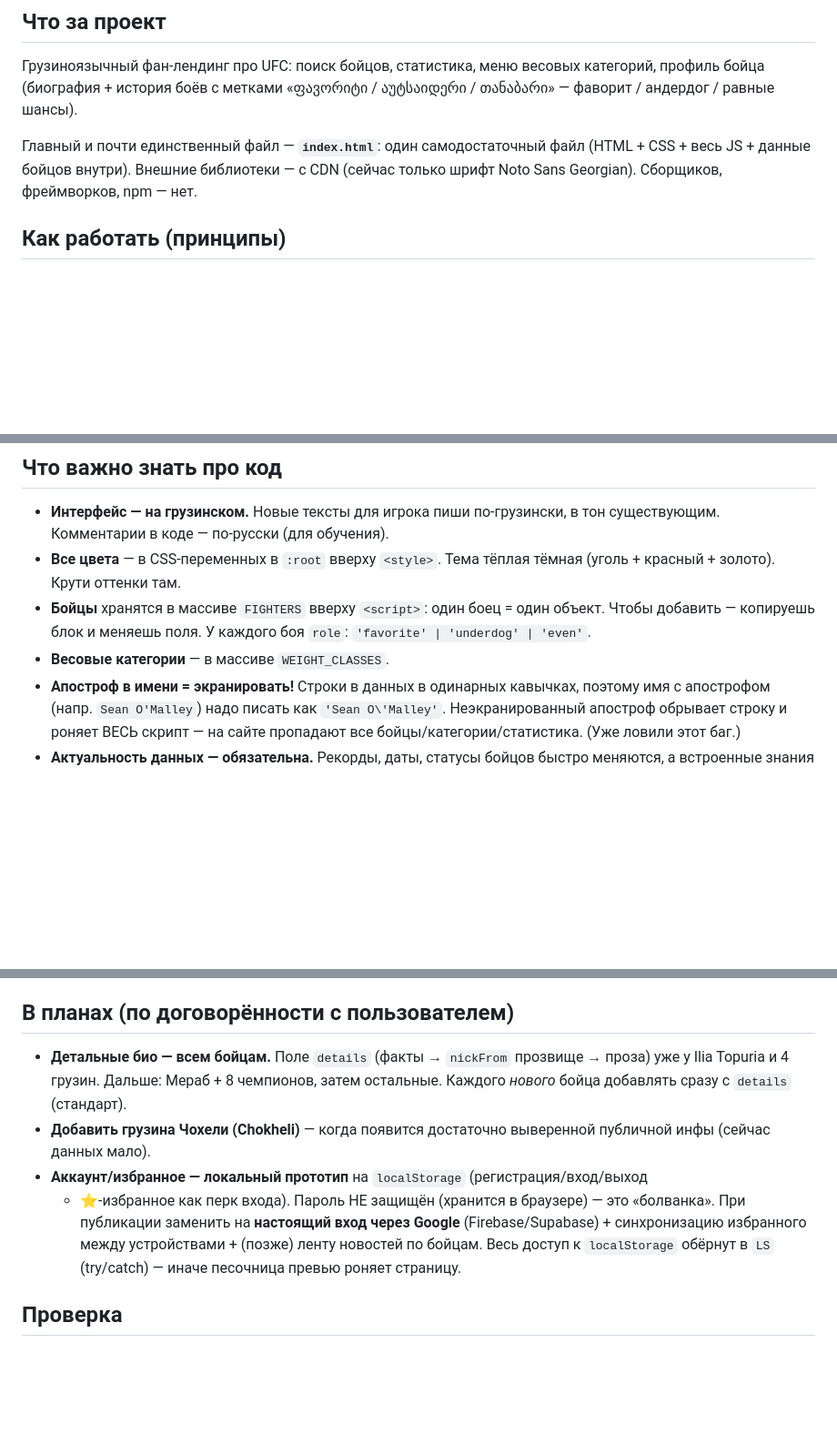
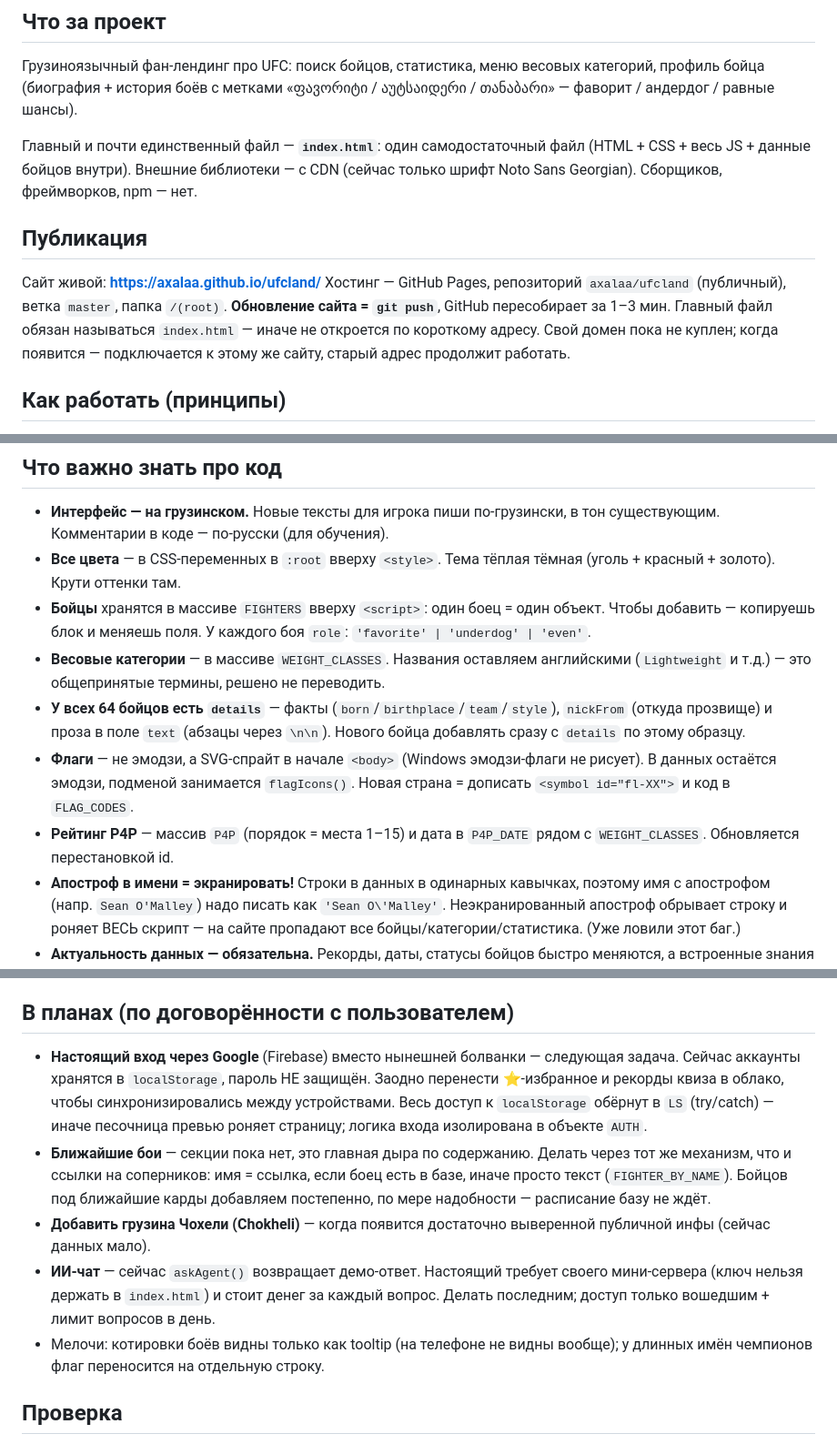
Before and after one commit to axalaa/ufcland, a Markdown page: CLAUDE.md, 3 parts joined by grey strips. Shown at 91% size. Drawn GitHub-style; blank space fills up the shorter version.

Commit message:
Document deployment, refresh project notes
- Add Publication section: live URL, GitHub Pages setup, git push workflow
- Note flags/P4P/details conventions added in recent work
- Replace completed "details for all fighters" plan item with current backlog
  (Google auth, upcoming fights, AI chat, known small issues)

Co-Authored-By: Claude Opus 5 <noreply@anthropic.com>

```diff
--- a/CLAUDE.md
+++ b/CLAUDE.md
@@ -10,6 +10,14 @@
 Главный и почти единственный файл — **`index.html`**: один самодостаточный файл
 (HTML + CSS + весь JS + данные бойцов внутри). Внешние библиотеки — с CDN
 (сейчас только шрифт Noto Sans Georgian). Сборщиков, фреймворков, npm — нет.
+
+## Публикация
+Сайт живой: **https://axalaa.github.io/ufcland/**
+Хостинг — GitHub Pages, репозиторий `axalaa/ufcland` (публичный), ветка `master`,
+папка `/(root)`. **Обновление сайта = `git push`**, GitHub пересобирает за 1–3 мин.
+Главный файл обязан называться `index.html` — иначе не откроется по короткому адресу.
+Свой домен пока не куплен; когда появится — подключается к этому же сайту,
+старый адрес продолжит работать.
 
 ## Как работать (принципы)
 1. **Думать до кода.** Перед изменением кратко проговори план и риски.
@@ -29,7 +37,16 @@
 - **Бойцы** хранятся в массиве `FIGHTERS` вверху `<script>`: один боец = один
   объект. Чтобы добавить — копируешь блок и меняешь поля. У каждого боя
   `role`: `'favorite' | 'underdog' | 'even'`.
-- **Весовые категории** — в массиве `WEIGHT_CLASSES`.
+- **Весовые категории** — в массиве `WEIGHT_CLASSES`. Названия оставляем
+  английскими (`Lightweight` и т.д.) — это общепринятые термины, решено не переводить.
+- **У всех 64 бойцов есть `details`** — факты (`born`/`birthplace`/`team`/`style`),
+  `nickFrom` (откуда прозвище) и проза в поле `text` (абзацы через `\n\n`).
+  Нового бойца добавлять сразу с `details` по этому образцу.
+- **Флаги** — не эмодзи, а SVG-спрайт в начале `<body>` (Windows эмодзи-флаги не
+  рисует). В данных остаётся эмодзи, подменой занимается `flagIcons()`.
+  Новая страна = дописать `<symbol id="fl-XX">` и код в `FLAG_CODES`.
+- **Рейтинг P4P** — массив `P4P` (порядок = места 1–15) и дата в `P4P_DATE`
+  рядом с `WEIGHT_CLASSES`. Обновляется перестановкой id.
 - **Апостроф в имени = экранировать!** Строки в данных в одинарных кавычках,
   поэтому имя с апострофом (напр. `Sean O'Malley`) надо писать как
   `'Sean O\'Malley'`. Неэкранированный апостроф обрывает строку и роняет ВЕСЬ
@@ -45,16 +62,22 @@
   удалить заглушку и раскомментировать `<video>` (см. комментарий в коде).
 
 ## В планах (по договорённости с пользователем)
-- **Детальные био — всем бойцам.** Поле `details` (факты → `nickFrom` прозвище →
-  проза) уже у Ilia Topuria и 4 грузин. Дальше: Мераб + 8 чемпионов, затем
-  остальные. Каждого *нового* бойца добавлять сразу с `details` (стандарт).
+- **Настоящий вход через Google** (Firebase) вместо нынешней болванки — следующая
+  задача. Сейчас аккаунты хранятся в `localStorage`, пароль НЕ защищён. Заодно
+  перенести ⭐-избранное и рекорды квиза в облако, чтобы синхронизировались между
+  устройствами. Весь доступ к `localStorage` обёрнут в `LS` (try/catch) — иначе
+  песочница превью роняет страницу; логика входа изолирована в объекте `AUTH`.
+- **Ближайшие бои** — секции пока нет, это главная дыра по содержанию. Делать через
+  тот же механизм, что и ссылки на соперников: имя = ссылка, если боец есть в базе,
+  иначе просто текст (`FIGHTER_BY_NAME`). Бойцов под ближайшие карды добавляем
+  постепенно, по мере надобности — расписание базу не ждёт.
 - **Добавить грузина Чохели (Chokheli)** — когда появится достаточно выверенной
   публичной инфы (сейчас данных мало).
-- **Аккаунт/избранное — локальный прототип** на `localStorage` (регистрация/вход/выход
-  + ⭐-избранное как перк входа). Пароль НЕ защищён (хранится в браузере) — это «болванка».
-  При публикации заменить на **настоящий вход через Google** (Firebase/Supabase) +
-  синхронизацию избранного между устройствами + (позже) ленту новостей по бойцам.
-  Весь доступ к `localStorage` обёрнут в `LS` (try/catch) — иначе песочница превью роняет страницу.
+- **ИИ-чат** — сейчас `askAgent()` возвращает демо-ответ. Настоящий требует своего
+  мини-сервера (ключ нельзя держать в `index.html`) и стоит денег за каждый вопрос.
+  Делать последним; доступ только вошедшим + лимит вопросов в день.
+- Мелочи: котировки боёв видны только как tooltip (на телефоне не видны вообще);
+  у длинных имён чемпионов флаг переносится на отдельную строку.
 
 ## Проверка
 Запускать сайт автоматически нельзя (нужен браузер). После изменений не утверждай
```
